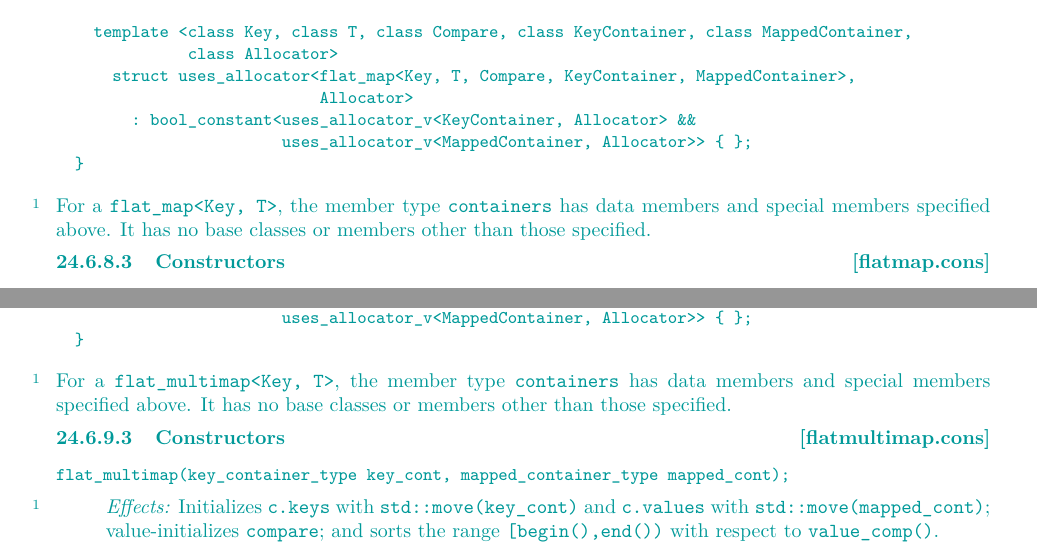
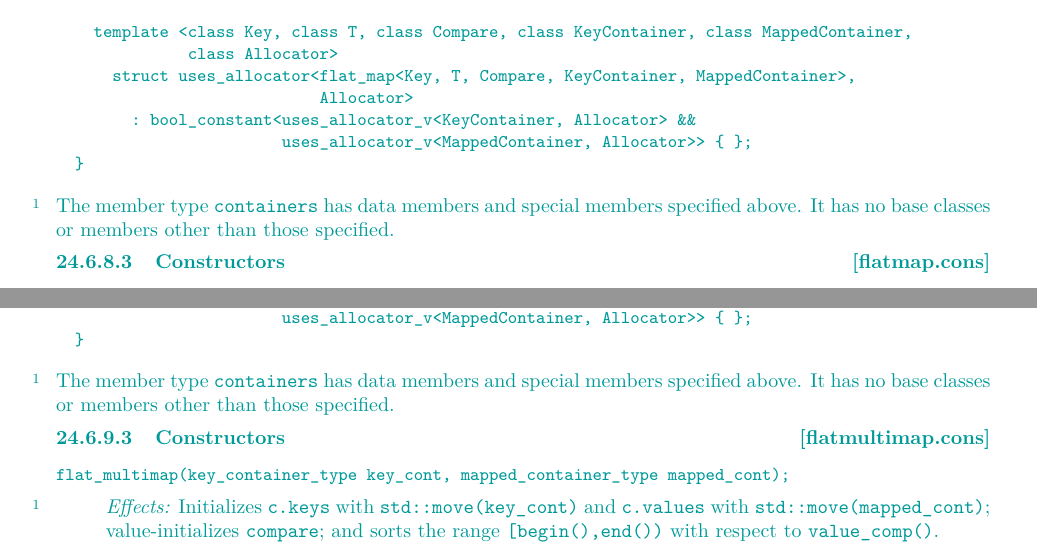
Before and after one commit to tzlaine/flat_map, a LaTeX book (paper/paper.tex, which reads paper/containers-lib.tex): two parts of pages 14 and 27 of 29, joined at a grey line, cut so that both start at the same text. Compiled offline with pdfLaTeX.

Commit message:
For a flat_map<Key, T>, the member type containers -> The member type containers

```diff
--- a/paper/containers-lib.tex
+++ b/paper/containers-lib.tex
@@ -632,9 +632,9 @@ namespace std {
 \end{codeblock}
 
 \pnum
-For a \tcode{flat_map<Key, T>}, the member type \tcode{containers} has data
-members and special members specified above.  It has no base classes or
-members other than those specified.
+The member type \tcode{containers} has data members and special members
+specified above.  It has no base classes or members other than those
+specified.
 
 \rSec3[flatmap.cons]{Constructors}
 
@@ -1646,9 +1646,9 @@ namespace std {
 \end{codeblock}
 
 \pnum
-For a \tcode{flat_multimap<Key, T>}, the member type \tcode{containers} has data
-members and special members specified above.  It has no base classes or
-members other than those specified.
+The member type \tcode{containers} has data members and special members
+specified above.  It has no base classes or members other than those
+specified.
 
 \rSec3[flatmultimap.cons]{Constructors}
 
```
